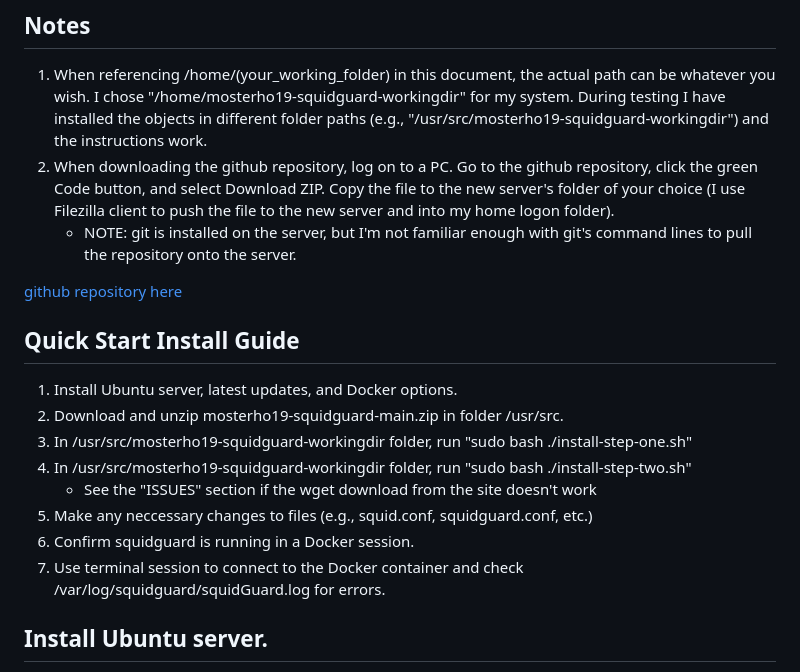
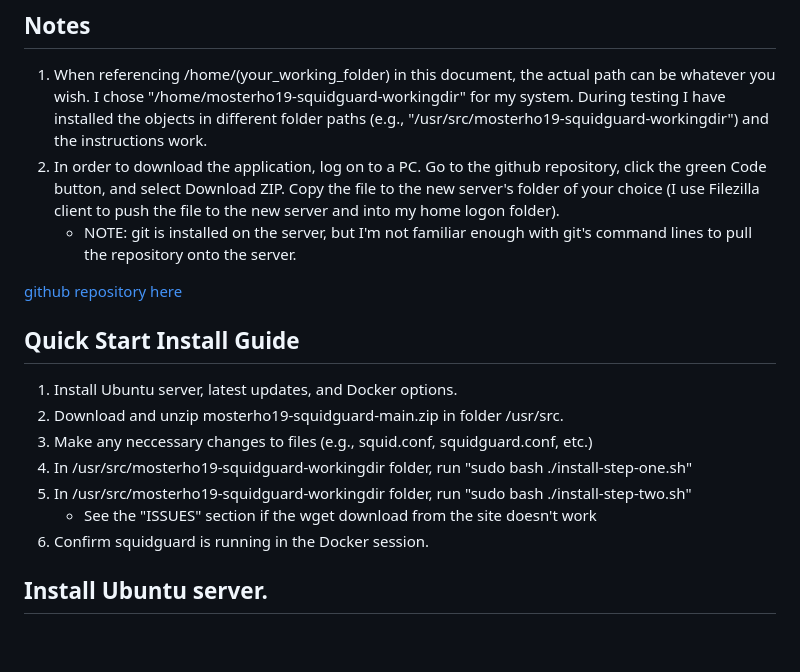
Before and after one commit to mosterho/mosterho19-squidguard, a Markdown page: README.md, the part around the change. GitHub-like rendering; blank space fills up the shorter version.

```diff
--- a/README.md
+++ b/README.md
@@ -9,7 +9,7 @@
 ## Notes
 <ol>
 <li>When referencing /home/(your_working_folder) in this document, the actual path can be whatever you wish. I chose "/home/mosterho19-squidguard-workingdir" for my system. During testing I have installed the objects in different folder paths (e.g., "/usr/src/mosterho19-squidguard-workingdir") and the instructions work.</li>
-<li>When downloading the github repository, log on to a PC. Go to the github repository, click the green Code button, and select Download ZIP. Copy the file to the new server's folder of your choice (I use Filezilla client to push the file to the new server and into my home logon folder).</li>
+<li>In order to download the application, log on to a PC. Go to the github repository, click the green Code button, and select Download ZIP. Copy the file to the new server's folder of your choice (I use Filezilla client to push the file to the new server and into my home logon folder).</li>
 <ul>
 <li>NOTE: git is installed on the server, but I'm not familiar enough with git's command lines to pull the repository onto the server.
 </ul>
@@ -22,13 +22,11 @@
 <ol>
 <li>Install Ubuntu server, latest updates, and Docker options.
 <li>Download and unzip mosterho19-squidguard-main.zip in folder /usr/src.
+<li>Make any neccessary changes to files (e.g., squid.conf, squidguard.conf, etc.)
 <li>In /usr/src/mosterho19-squidguard-workingdir folder, run "sudo bash ./install-step-one.sh"
 <li>In /usr/src/mosterho19-squidguard-workingdir folder, run "sudo bash ./install-step-two.sh"
 <ul><li>See the "ISSUES" section if the wget download from the site doesn't work</li></ul>
-<li>Make any neccessary changes to files (e.g., squid.conf, squidguard.conf, etc.)
-<li>Confirm squidguard is running in a Docker session.
-<li>Use terminal session to connect to the Docker container and check /var/log/squidguard/squidGuard.log for errors.
-
+<li>Confirm squidguard is running in the Docker session.
 </ol>
 
 ## Install Ubuntu server.
```
